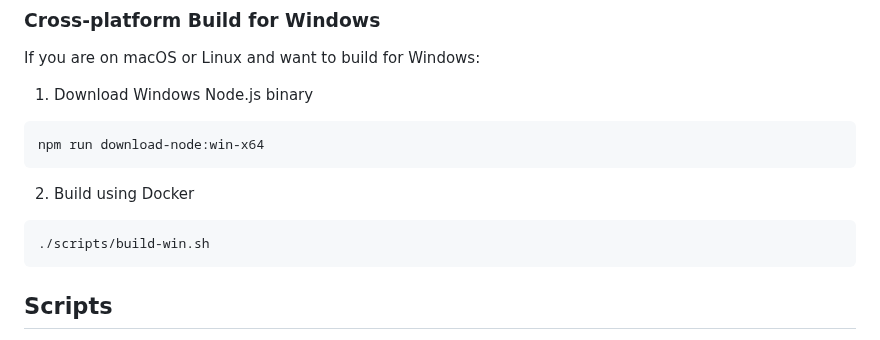
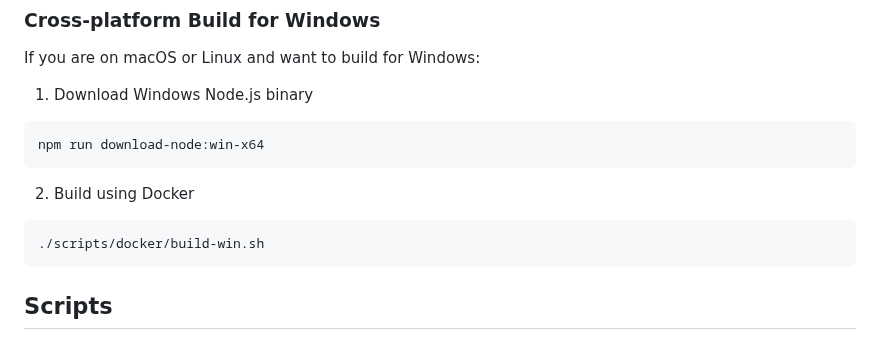
Before and after one commit to usathyan/Dive, a Markdown page: README.md, the part around the change. Rendered like a GitHub page.

Commit message:
chore: update README

````diff
--- a/README.md
+++ b/README.md
@@ -54,7 +54,7 @@ npm run download-node:win-x64
 
 2. Build using Docker
 ```bash
-./scripts/build-win.sh
+./scripts/docker/build-win.sh
 ```
 
 ## Scripts
````
